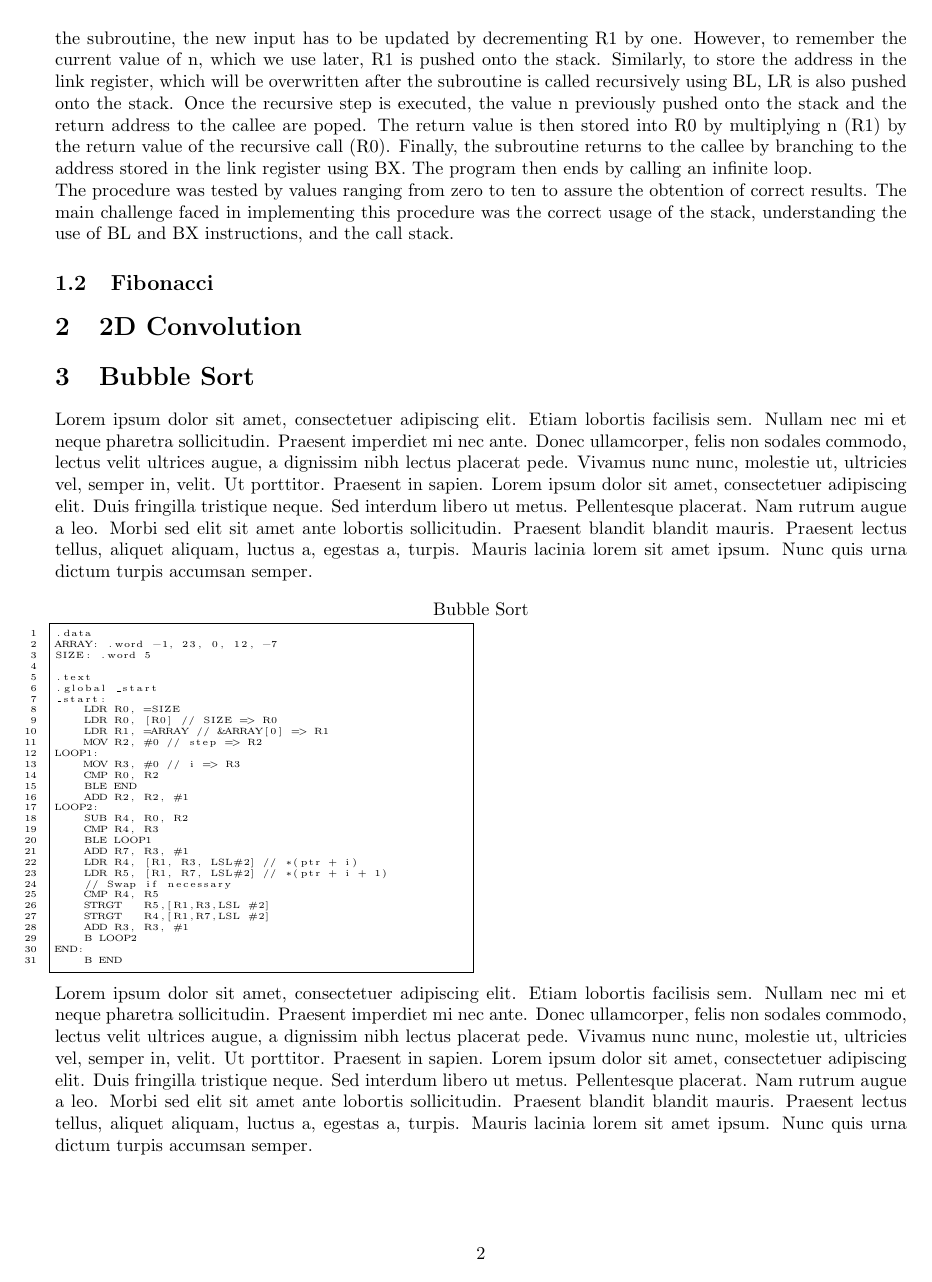
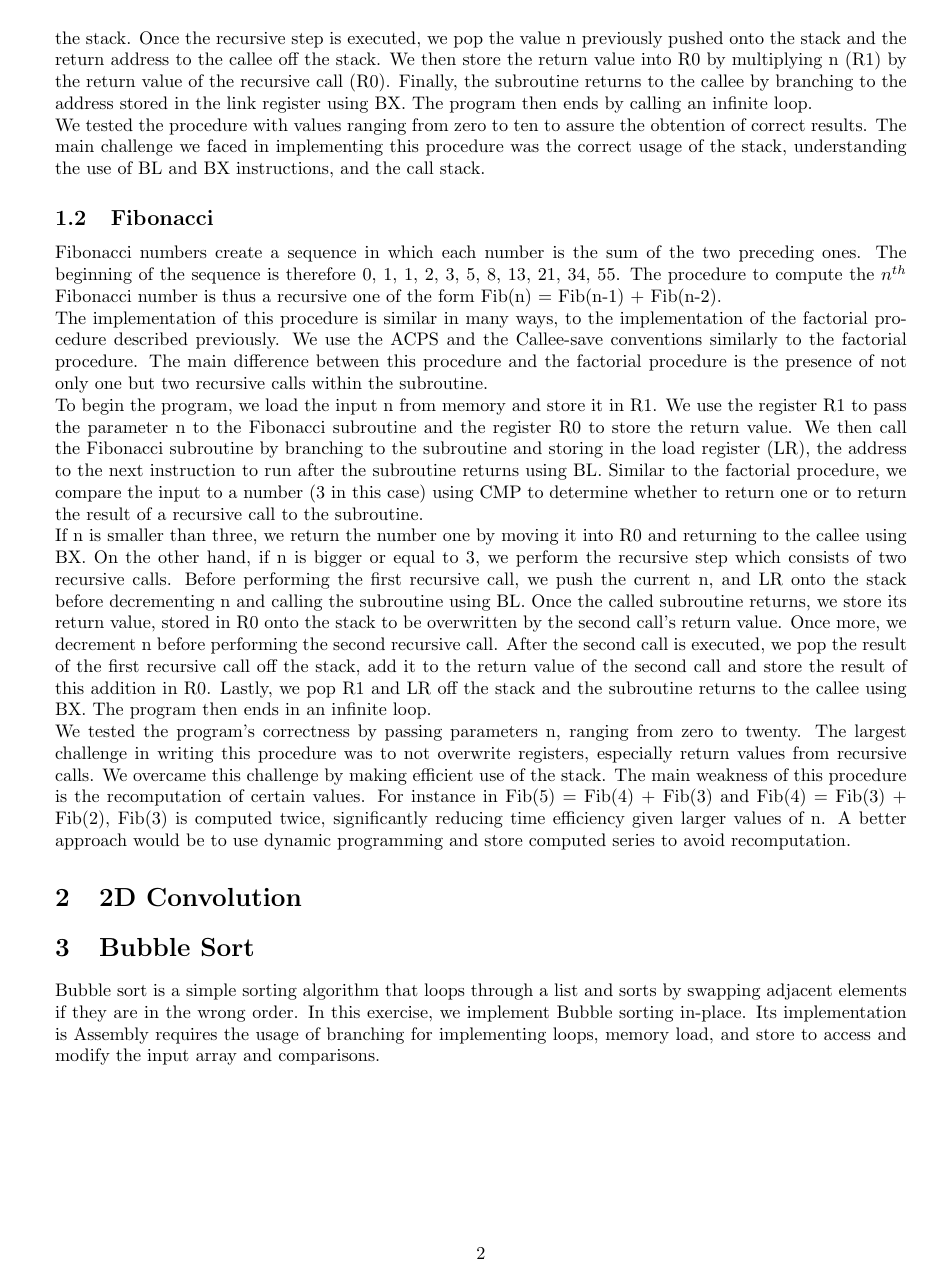
Before and after one commit to YazdanZ/McGill-ECSE324-Labs, a LaTeX paper (Lab1/Report.tex): page 3 of 3 before the commit and page 2 of 2 after it. Compiled offline with pdfLaTeX.

Commit message:
Write section 1.2 of the report

```diff
--- a/Lab1/Report.tex
+++ b/Lab1/Report.tex
@@ -3,11 +3,8 @@
 \usepackage[margin=1in]{geometry}
 \usepackage{blindtext}
 \usepackage{graphicx}
-\usepackage{listings}
-\usepackage{parcolumns}
 \usepackage{wrapfig}
 \graphicspath{{./images/}}
-\lstset{basicstyle=\tiny, numbers=left}
 
 \begin{document}
 
@@ -103,45 +31,16 @@ Once the input to the subroutine is loaded, the factorial subroutine is called u
 The factorial $n!$ is equal to 1 when $n$ is either 1 or 0. For this reason, the factorial subroutine compares the value of n to two. If n is less than two, the subroutine branches to return the number one by storing the value one into R0, the register used for returning values from the factorial procedure. The subroutine then returns to the callee using BX which branches to the address stored previously in the link register LR.\\
-If $n$ is greater or equal to two, the recursive part of the subroutine is executed. Before the recursive call to the subroutine, the new input has to be updated by decrementing R1 by one. However, to remember the current value of n, which we use later, R1 is pushed onto the stack. Similarly, to store the address in the link register, which will be overwritten after the subroutine is called recursively using BL, LR is also pushed onto the stack. Once the recursive step is executed, the value n previously pushed onto the stack and the return address to the callee are poped.  The return value is then stored into R0 by multiplying n (R1) by the return value of the recursive call (R0). Finally, the subroutine returns to the callee by branching to the address stored in the link register using BX.
+If $n$ is greater or equal to two, the recursive part of the subroutine is executed. Before the recursive call to the subroutine, the new input has to be updated by decrementing R1 by one. However, to remember the current value of n, which we use later, we push R1 onto the stack. Similarly, to store the address in the link register, which will be overwritten after the subroutine is called recursively using BL, we also push LR onto the stack. Once the recursive step is executed, we pop the value n previously pushed onto the stack and the return address to the callee off the stack. We then store the return value into R0 by multiplying n (R1) by the return value of the recursive call (R0). Finally, the subroutine returns to the callee by branching to the address stored in the link register using BX.
 The program then ends by calling an infinite loop. \\
-The procedure was tested by values ranging from zero to ten to assure the obtention of correct results. The main challenge faced in implementing this procedure was the correct usage of the stack, understanding the use of BL and BX instructions, and the call stack.
+We tested the procedure with values ranging from zero to ten to assure the obtention of correct results. The main challenge we faced in implementing this procedure was the correct usage of the stack, understanding the use of BL and BX instructions, and the call stack.
 
 \subsection{Fibonacci}
-
+Fibonacci numbers create a sequence in which each number is the sum of the two preceding ones. The beginning of the sequence is therefore 0, 1, 1, 2, 3, 5, 8, 13, 21, 34, 55. The procedure to compute the $n^{th}$ Fibonacci number is thus a recursive one of the form Fib(n) = Fib(n-1) + Fib(n-2).\\
+The implementation of this procedure is similar in many ways, to the implementation of the factorial procedure described previously. We use the ACPS and the Callee-save conventions similarly to the factorial procedure. The main difference between this procedure and the factorial procedure is the presence of not only one but two recursive calls within the subroutine.\\
+To begin the program, we load the input n from memory and store it in R1. We use the register R1 to pass the parameter n to the Fibonacci subroutine and the register R0 to store the return value. We then call the Fibonacci subroutine by branching to the subroutine and storing in the load register (LR), the address to the next instruction to run after the subroutine returns using BL.
+Similar to the factorial procedure, we compare the input to a number (3 in this case) using CMP to determine whether to return one or to return the result of a recursive call to the subroutine.\\
+If n is smaller than three, we return the number one by moving it into R0 and returning to the callee using BX. On the other hand, if n is bigger or equal to 3, we perform the recursive step which consists of two recursive calls. Before performing the first recursive call, we push the current n, and LR onto the stack before decrementing n and calling the subroutine using BL. Once the called subroutine returns, we store its return value, stored in R0 onto the stack to be overwritten by the second call's return value.  Once more, we decrement n before performing the second recursive call. After the second call is executed, we pop the result of the first recursive call off the stack, add it to the return value of the second call and store the result of this addition in R0. Lastly, we pop R1 and LR off the stack and the subroutine returns to the callee using BX. The program then ends in an infinite loop.\\
+We tested the program's correctness by passing parameters n, ranging from zero to twenty. The largest challenge in writing this procedure was to not overwrite registers, especially return values from recursive calls. We overcame this challenge by making efficient use of the stack. The main weakness of this procedure is the recomputation of certain values. For instance in Fib(5) = Fib(4) + Fib(3) and Fib(4) = Fib(3) + Fib(2), Fib(3) is computed twice, significantly reducing time efficiency given larger values of n. A better approach would be to use dynamic programming and store computed series to avoid recomputation.
 \section{2D Convolution}
 \section{Bubble Sort}
-\blindtext
-\begin{lstlisting}[frame=single, linewidth=8cm, title=Bubble Sort]
-.data
-ARRAY: .word -1, 23, 0, 12, -7
-SIZE: .word 5
-
-.text
-.global _start
-_start:
-    LDR R0, =SIZE
-    LDR R0, [R0] // SIZE => R0
-    LDR R1, =ARRAY // &ARRAY[0] => R1
-    MOV R2, #0 // step => R2
-LOOP1:
-    MOV R3, #0 // i => R3
-    CMP R0, R2
-    BLE END
-    ADD R2, R2, #1
-LOOP2:
-    SUB R4, R0, R2
-    CMP R4, R3
-    BLE LOOP1
-    ADD R7, R3, #1
-    LDR R4, [R1, R3, LSL#2] // *(ptr + i)
-    LDR R5, [R1, R7, LSL#2] // *(ptr + i + 1)
-    // Swap if necessary
-    CMP R4, R5
-    STRGT   R5,[R1,R3,LSL #2]
-    STRGT   R4,[R1,R7,LSL #2]
-    ADD R3, R3, #1
-    B LOOP2
-END:
-    B END
-\end{lstlisting}
-\blindtext
+Bubble sort is a simple sorting algorithm that loops through a list and sorts by swapping adjacent elements if they are in the wrong order. In this exercise, we implement Bubble sorting in-place.  Its implementation is Assembly requires the usage of branching for implementing loops, memory load, and store to access and modify the input array and comparisons.
 \end{document}
```
Also changed, not shown: Lab1/Report.tex (73 more changed lines).
